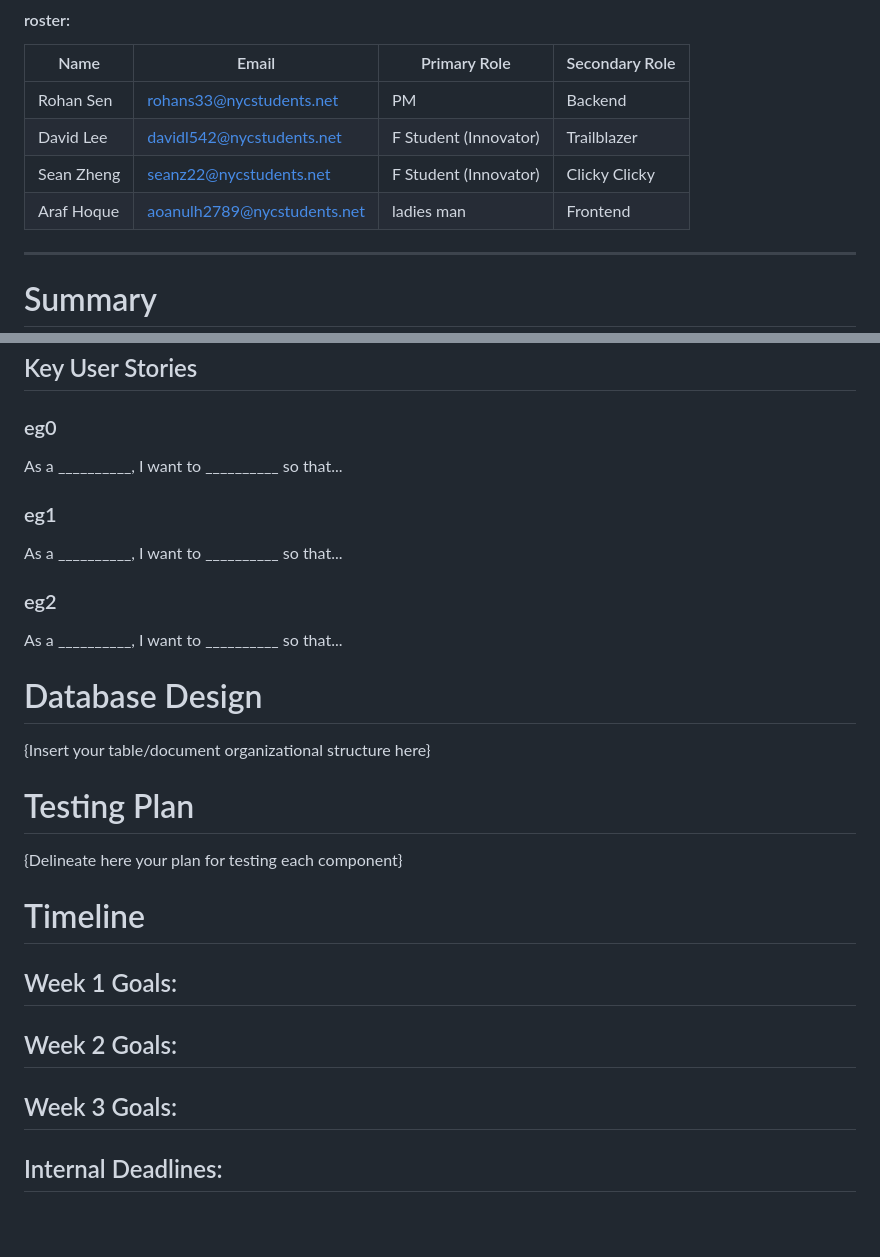
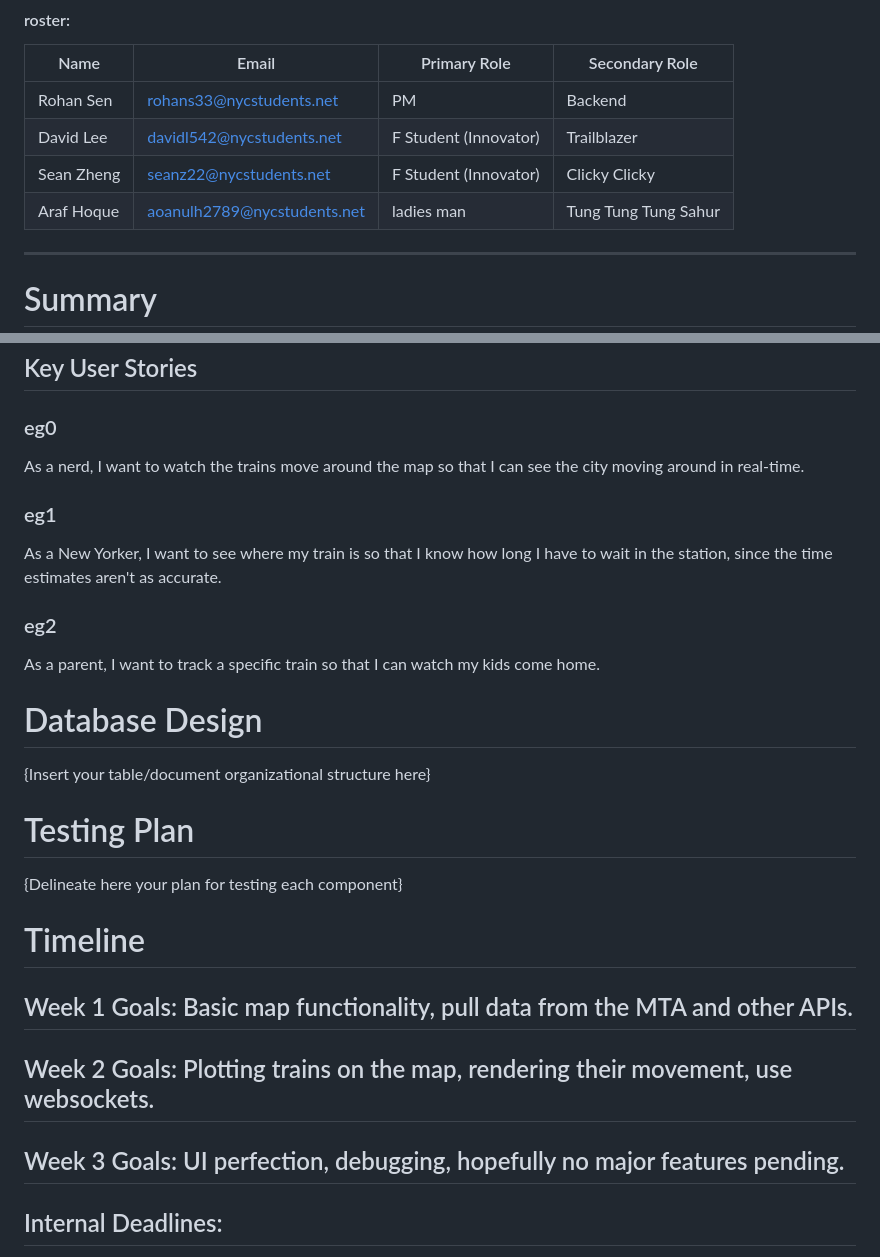
Before and after one commit to dlee08/SARDines-szhang60stuy-araf215-rohansen08-dlee08, a Markdown page: design_tmplt.md, 2 parts joined by grey strips. GitHub-like rendering; blank space fills up the shorter version.

Commit message:
user stories
Updated team member roles and refined user stories for clarity.

```diff
--- a/design_tmplt.md
+++ b/design_tmplt.md
@@ -14,7 +14,7 @@
 |Rohan Sen |rohans33@nycstudents.net |PM |Backend |
 |David Lee |davidl542@nycstudents.net |F Student (Innovator)|Trailblazer |
 |Sean Zheng |seanz22@nycstudents.net |F Student (Innovator) |Clicky Clicky |
-|Araf Hoque |aoanulh2789@nycstudents.net |ladies man |Frontend |
+|Araf Hoque |aoanulh2789@nycstudents.net |ladies man |Tung Tung Tung Sahur |
 
 ---
 
@@ -108,13 +108,13 @@ Dashboard
 
 ## Key User Stories
 ### eg0
-As a __________, I want to __________ so that...
+As a nerd, I want to watch the trains move around the map so that I can see the city moving around in real-time.
 
 ### eg1
-As a __________, I want to __________ so that...
+As a New Yorker, I want to see where my train is so that I know how long I have to wait in the station, since the time estimates aren't as accurate.
 
 ### eg2
-As a __________, I want to __________ so that...
+As a parent, I want to track a specific train so that I can watch my kids come home.
 
 
 
@@ -127,9 +127,9 @@ As a __________, I want to __________ so that...
 {Delineate here your plan for testing each component}
 
 # Timeline
-## Week 1 Goals:
-## Week 2 Goals:
-## Week 3 Goals:
+## Week 1 Goals: Basic map functionality, pull data from the MTA and other APIs.
+## Week 2 Goals: Plotting trains on the map, rendering their movement, use websockets.
+## Week 3 Goals: UI perfection, debugging, hopefully no major features pending.
 ## Internal Deadlines:
 {List milestones your team has identified, in the order they must be completed. Set a target completion date for each.}
 
```
